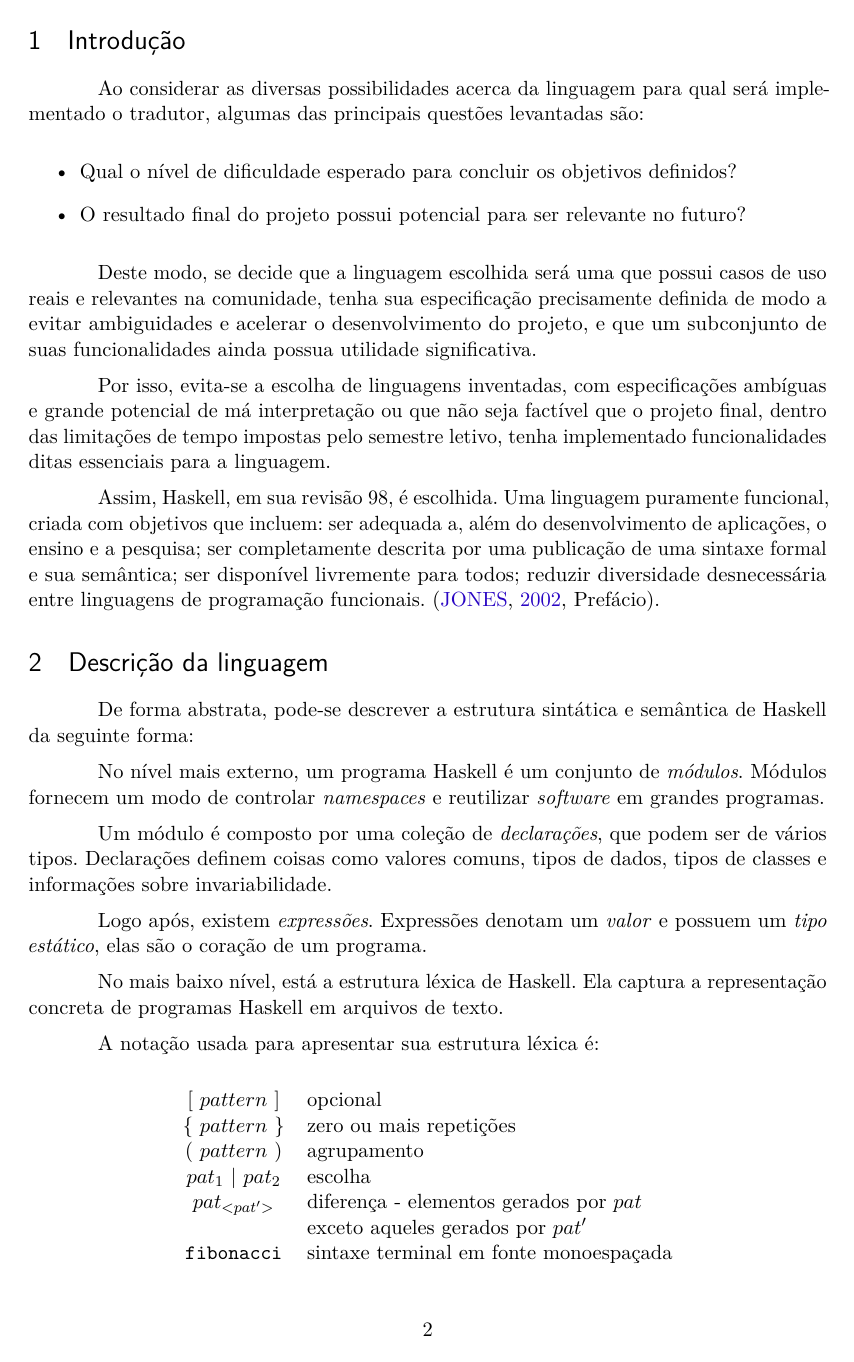
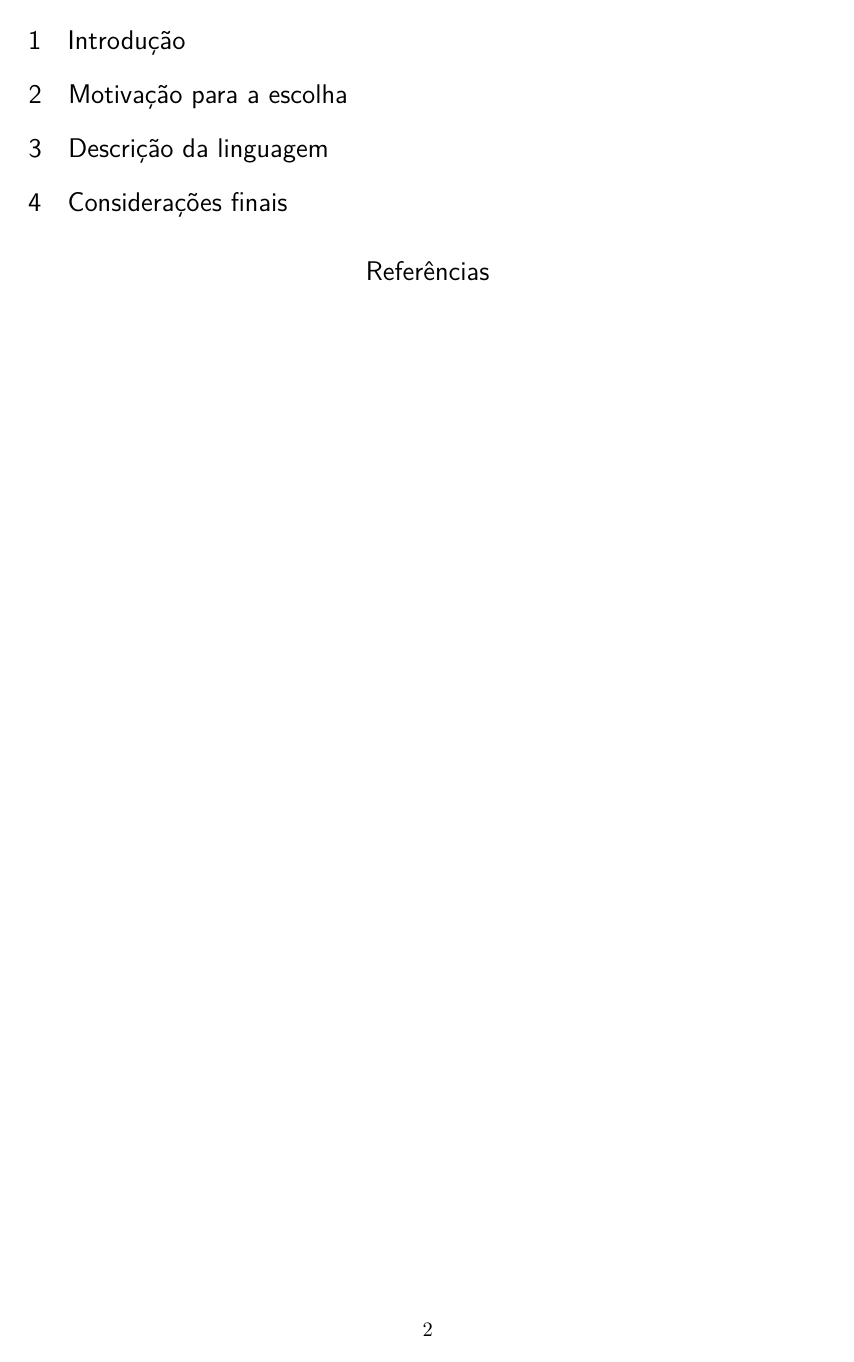
Before and after one commit to mikaelmello/afthc, a LaTeX thesis (1-theme-pick/report.tex): page 2 of 3 before the commit and page 2 of 2 after it. Compiled offline with pdfLaTeX.

Commit message:
Remove old references to Haskell
Signed-off-by: Mikael Mello <git@mikaelmello.com>

```diff
--- a/1-theme-pick/report.tex
+++ b/1-theme-pick/report.tex
@@ -245,68 +245,6 @@ Brasília, DF, Brasil.
 % ----------------------------------------------------------
 \section{Introdução}
 
-Ao considerar as diversas possibilidades acerca da linguagem para qual será
-implementado o tradutor, algumas das principais questões levantadas são:
-
-\begin{itemize}
-	\item Qual o nível de dificuldade esperado para concluir os objetivos definidos?
-	\item O resultado final do projeto possui potencial para ser relevante no futuro?
-\end{itemize}
-
-Deste modo, se decide que a linguagem escolhida será uma que possui casos de uso reais
-e relevantes na comunidade, tenha sua especificação precisamente definida de modo
-a evitar ambiguidades e acelerar o desenvolvimento do projeto, e que um subconjunto
-de suas funcionalidades ainda possua utilidade significativa.
-
-Por isso, evita-se a escolha de linguagens inventadas, com especificações ambíguas e
- grande potencial de má interpretação ou que não seja factível que o projeto final,
- dentro das limitações de tempo impostas pelo semestre letivo, tenha implementado
- funcionalidades ditas essenciais para a linguagem.
-
-Assim, Haskell, em sua revisão 98, é escolhida. Uma linguagem puramente funcional,
-criada com objetivos que incluem: ser adequada a, além do desenvolvimento de aplicações,
-o ensino e a pesquisa; ser completamente descrita por uma publicação de uma sintaxe
-formal e sua semântica; ser disponível livremente para todos; reduzir diversidade
-desnecessária entre linguagens de programação funcionais. \cite[Prefácio]{Haskell98}.
-
 % ----------------------------------------------------------
 % Seção de explicações
 % ----------------------------------------------------------
-\section{Descrição da linguagem}
-
-De forma abstrata, pode-se descrever a estrutura sintática e semântica
-de Haskell da seguinte forma:
-
-No nível mais externo, um programa Haskell é um conjunto de
-\textit{módulos}. Módulos fornecem um modo de controlar \textit{namespaces}
-e reutilizar \textit{software} em grandes programas.
-
-Um módulo é composto por uma coleção de \textit{declarações}, que podem
-ser de vários tipos. Declarações definem coisas como valores comuns,
-tipos de dados, tipos de classes e informações sobre invariabilidade.
-
-Logo após, existem \textit{expressões}. Expressões denotam um \textit{valor}
-e possuem um \textit{tipo estático}, elas são o coração de um programa.
-
-No mais baixo nível, está a estrutura léxica de Haskell. Ela captura a
-representação concreta de programas Haskell em arquivos de texto.
-
-A notação usada para apresentar sua estrutura léxica é:
-
-
-\begin{center}
-\begin{tabular}{ c l }
-	[ $ pattern $ ]     & opcional \\
-	\{ $ pattern $ \} & zero ou mais repetições \\
-	( $ pattern $ )     & agrupamento \\
-	$pat_1$ | $pat_2$  & escolha \\
-	$ pat_{<pat'>} $   & diferença - elementos gerados por $pat$ \\
-					   & exceto aqueles gerados por $pat'$ \\
-	\texttt{fibonacci} & sintaxe terminal em fonte monoespaçada \\
-\end{tabular}
-\end{center}
-
-Assim, a gramática, modificada para apenas aceietar caracteres
-ASCII, é definida pelas regras:
-
-\begin{tabular}{ l l l }
@@ -337,5 +251,6 @@ ASCII, é definida pelas regras:
 \section{Motivação para a escolha}
 
+\section{Descrição da linguagem}
 
 % ---
 % Finaliza a parte no bookmark do PDF, para que se inicie o bookmark na raiz
```
Also changed, not shown: 1-theme-pick/references.bib (+0 -20 lines), 1-theme-pick/report.tex (24 more changed lines).
